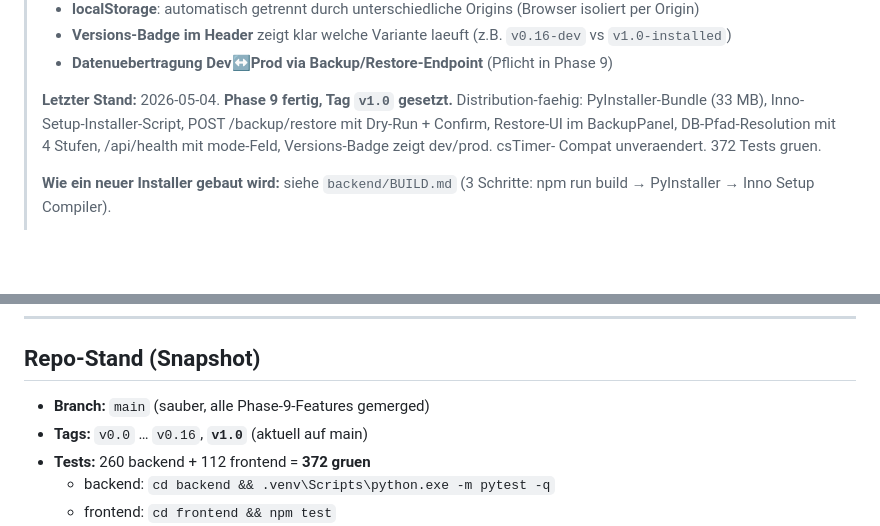
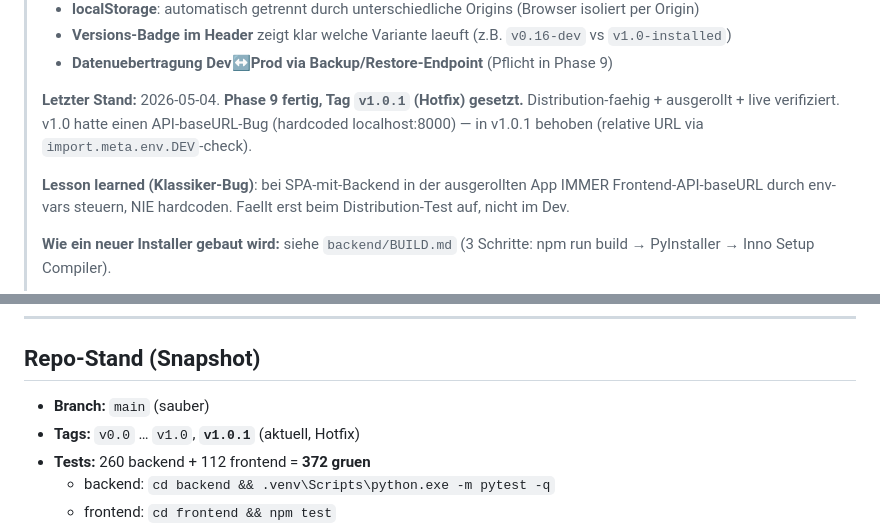
Before and after one commit to fischehaus/cubetracker, a Markdown page: NEXT_SESSION.md, 2 parts joined by grey strips. GitHub-like rendering; blank space fills up the shorter version.

Commit message:
docs: ROADMAP + NEXT_SESSION fuer v1.0.1 Hotfix + Lessons-learned
User-getestet auf der ausgerollten App: csTimer-Import funktioniert
jetzt. v1.0.1 ist live-validiert.

Klassiker-Bug-Lesson dokumentiert fuer kuenftige Distribution-Phasen.

Co-Authored-By: Claude Opus 4.7 (1M context) <noreply@anthropic.com>

```diff
--- a/NEXT_SESSION.md
+++ b/NEXT_SESSION.md
@@ -34,12 +34,14 @@
 > - **Datenuebertragung Dev↔Prod via Backup/Restore-Endpoint** (Pflicht
 >   in Phase 9)
 >
-> **Letzter Stand:** 2026-05-04. **Phase 9 fertig, Tag `v1.0`
-> gesetzt.** Distribution-faehig: PyInstaller-Bundle (33 MB), Inno-
-> Setup-Installer-Script, POST /backup/restore mit Dry-Run + Confirm,
-> Restore-UI im BackupPanel, DB-Pfad-Resolution mit 4 Stufen,
-> /api/health mit mode-Feld, Versions-Badge zeigt dev/prod. csTimer-
-> Compat unveraendert. 372 Tests gruen.
+> **Letzter Stand:** 2026-05-04. **Phase 9 fertig, Tag `v1.0.1`
+> (Hotfix) gesetzt.** Distribution-faehig + ausgerollt + live verifiziert.
+> v1.0 hatte einen API-baseURL-Bug (hardcoded localhost:8000) — in v1.0.1
+> behoben (relative URL via `import.meta.env.DEV`-check).
+>
+> **Lesson learned (Klassiker-Bug)**: bei SPA-mit-Backend in der
+> ausgerollten App IMMER Frontend-API-baseURL durch env-vars steuern,
+> NIE hardcoden. Faellt erst beim Distribution-Test auf, nicht im Dev.
 >
 > **Wie ein neuer Installer gebaut wird:** siehe `backend/BUILD.md`
 > (3 Schritte: npm run build → PyInstaller → Inno Setup Compiler).
@@ -272,8 +274,8 @@ Plus offene Wuensche:
 
 ## Repo-Stand (Snapshot)
 
-- **Branch:** `main` (sauber, alle Phase-9-Features gemerged)
-- **Tags:** `v0.0` … `v0.16`, **`v1.0`** (aktuell auf main)
+- **Branch:** `main` (sauber)
+- **Tags:** `v0.0` … `v1.0`, **`v1.0.1`** (aktuell, Hotfix)
 - **Tests:** 260 backend + 112 frontend = **372 gruen**
   - backend: `cd backend && .venv\Scripts\python.exe -m pytest -q`
   - frontend: `cd frontend && npm test`
```
Also changed, not shown: ROADMAP.md (+5 -0 lines).
